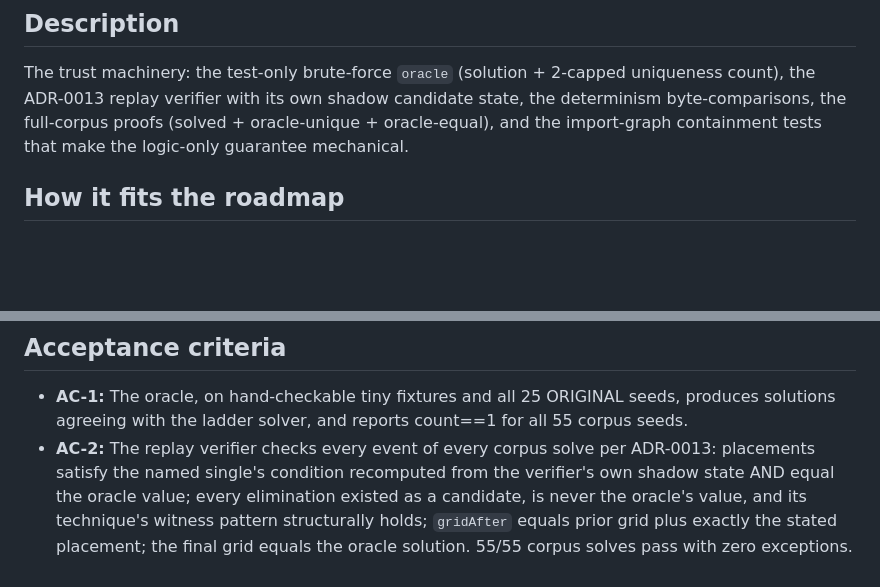
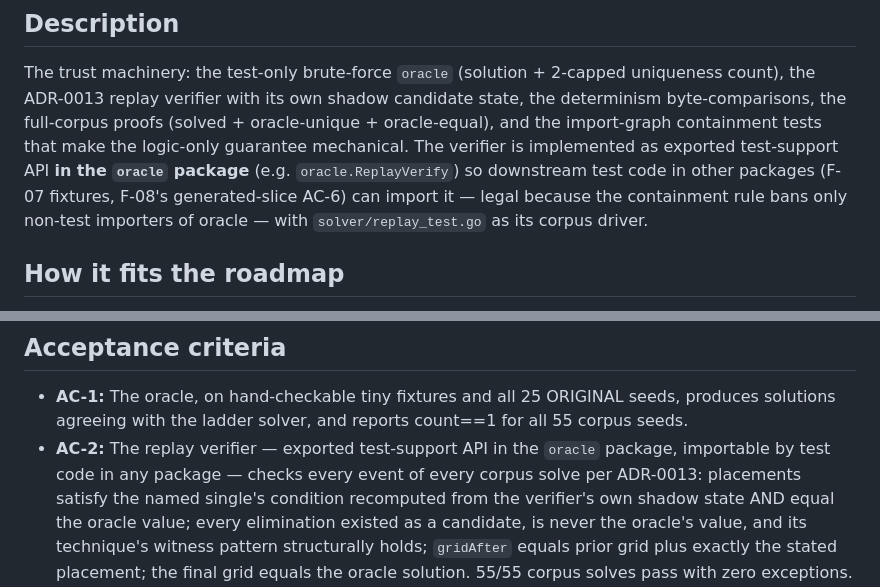
Before and after one commit to NerdAlert58/sudoku-flow2, a Markdown page: docs/features/06-oracle-replay.md, 2 parts joined by grey strips. Rendered like a GitHub page; blank space fills up the shorter version.

```diff
--- a/docs/features/06-oracle-replay.md
+++ b/docs/features/06-oracle-replay.md
@@ -7,7 +7,11 @@ The trust machinery: the test-only brute-force `oracle` (solution + 2-capped uni
 count), the ADR-0013 replay verifier with its own shadow candidate state, the
 determinism byte-comparisons, the full-corpus proofs (solved + oracle-unique +
 oracle-equal), and the import-graph containment tests that make the logic-only guarantee
-mechanical.
+mechanical. The verifier is implemented as exported test-support API **in the `oracle`
+package** (e.g. `oracle.ReplayVerify`) so downstream test code in other packages (F-07
+fixtures, F-08's generated-slice AC-6) can import it — legal because the containment
+rule bans only non-test importers of oracle — with `solver/replay_test.go` as its
+corpus driver.
 
 ## How it fits the roadmap
 W4, parallel with F-12 (disjoint files). On the critical path. This piece converts
@@ -48,7 +52,9 @@ None.
 - **AC-1:** The oracle, on hand-checkable tiny fixtures and all 25 ORIGINAL seeds,
   produces solutions agreeing with the ladder solver, and reports count==1 for all 55
   corpus seeds.
-- **AC-2:** The replay verifier checks every event of every corpus solve per ADR-0013:
+- **AC-2:** The replay verifier — exported test-support API in the `oracle` package,
+  importable by test code in any package — checks every event of every corpus solve per
+  ADR-0013:
   placements satisfy the named single's condition recomputed from the verifier's own
   shadow state AND equal the oracle value; every elimination existed as a candidate, is
   never the oracle's value, and its technique's witness pattern structurally holds;
```
Also changed, not shown: docs/ROADMAP.md (+9 -1 lines), docs/features/08-generator.md (+6 -4 lines).
